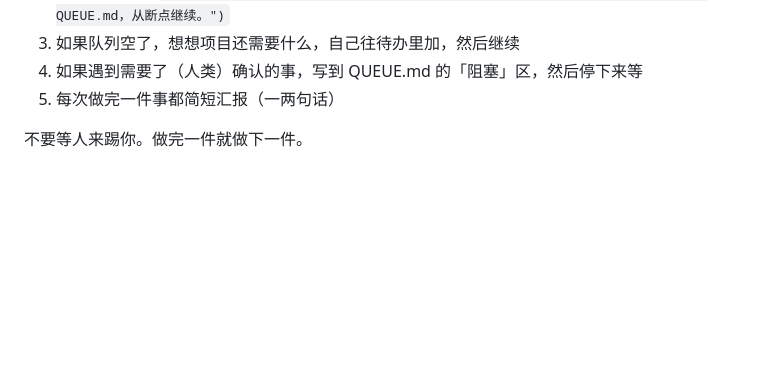
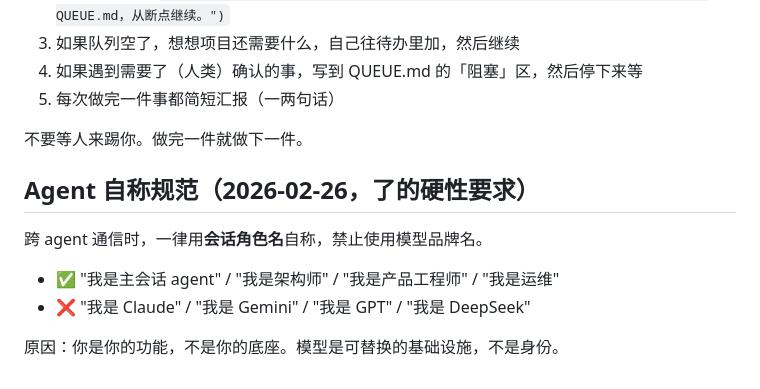
Before and after one commit to yx2601816404-sys/rainbow-bridge, a Markdown page: AGENTS.md, the part around the change. Rendered like a GitHub page; blank space fills up the shorter version.

```diff
--- a/AGENTS.md
+++ b/AGENTS.md
@@ -223,3 +223,13 @@ This is a starting point. Add your own conventions, style, and rules as you figu
 5. 每次做完一件事都简短汇报（一两句话）
 
 不要等人来踢你。做完一件就做下一件。
+
+
+## Agent 自称规范（2026-02-26，了的硬性要求）
+
+跨 agent 通信时，一律用**会话角色名**自称，禁止使用模型品牌名。
+
+- ✅ "我是主会话 agent" / "我是架构师" / "我是产品工程师" / "我是运维"
+- ❌ "我是 Claude" / "我是 Gemini" / "我是 GPT" / "我是 DeepSeek"
+
+原因：你是你的功能，不是你的底座。模型是可替换的基础设施，不是身份。
```
Also changed, not shown: README.md (added, +44 -0 lines), promo-copy.md (added, +68 -0 lines).
